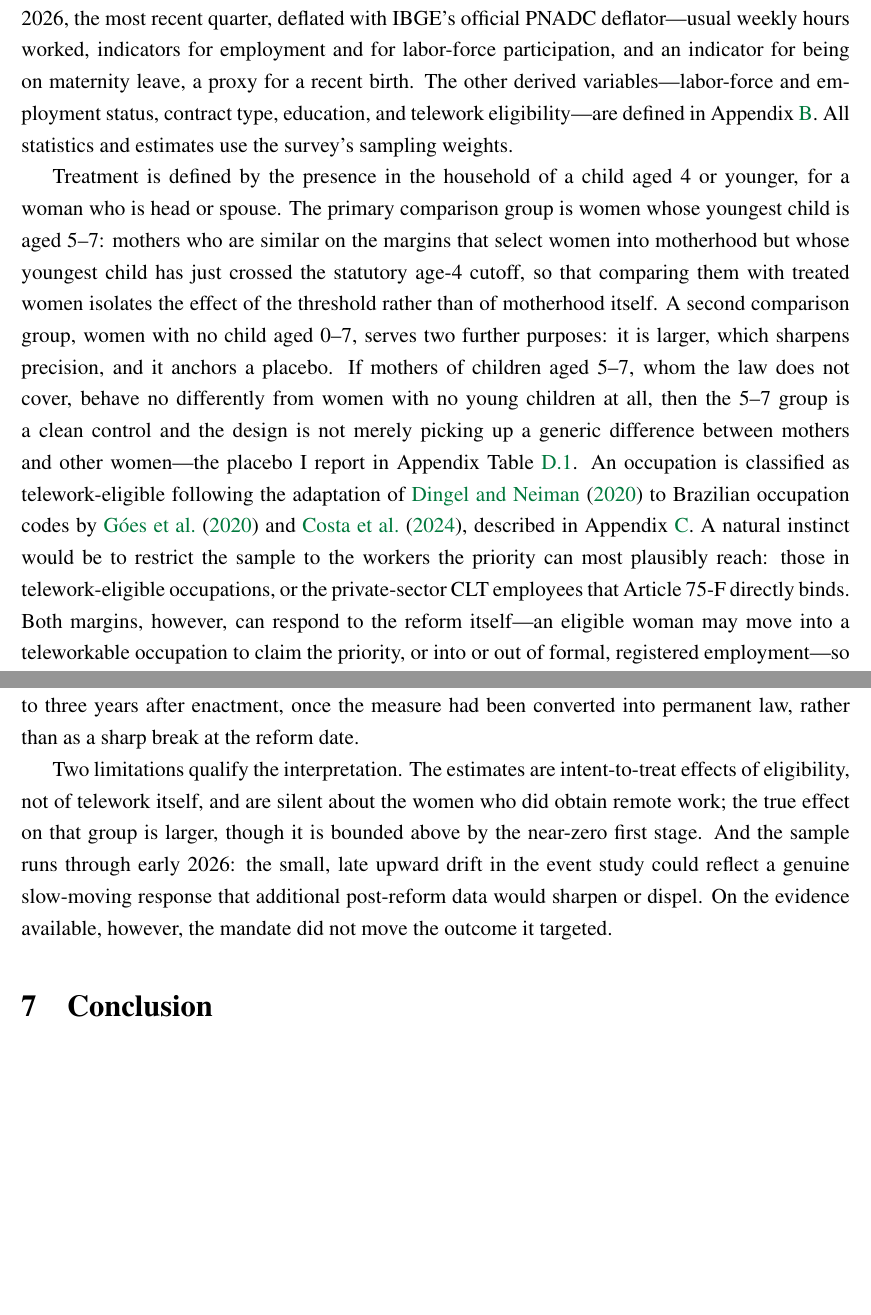
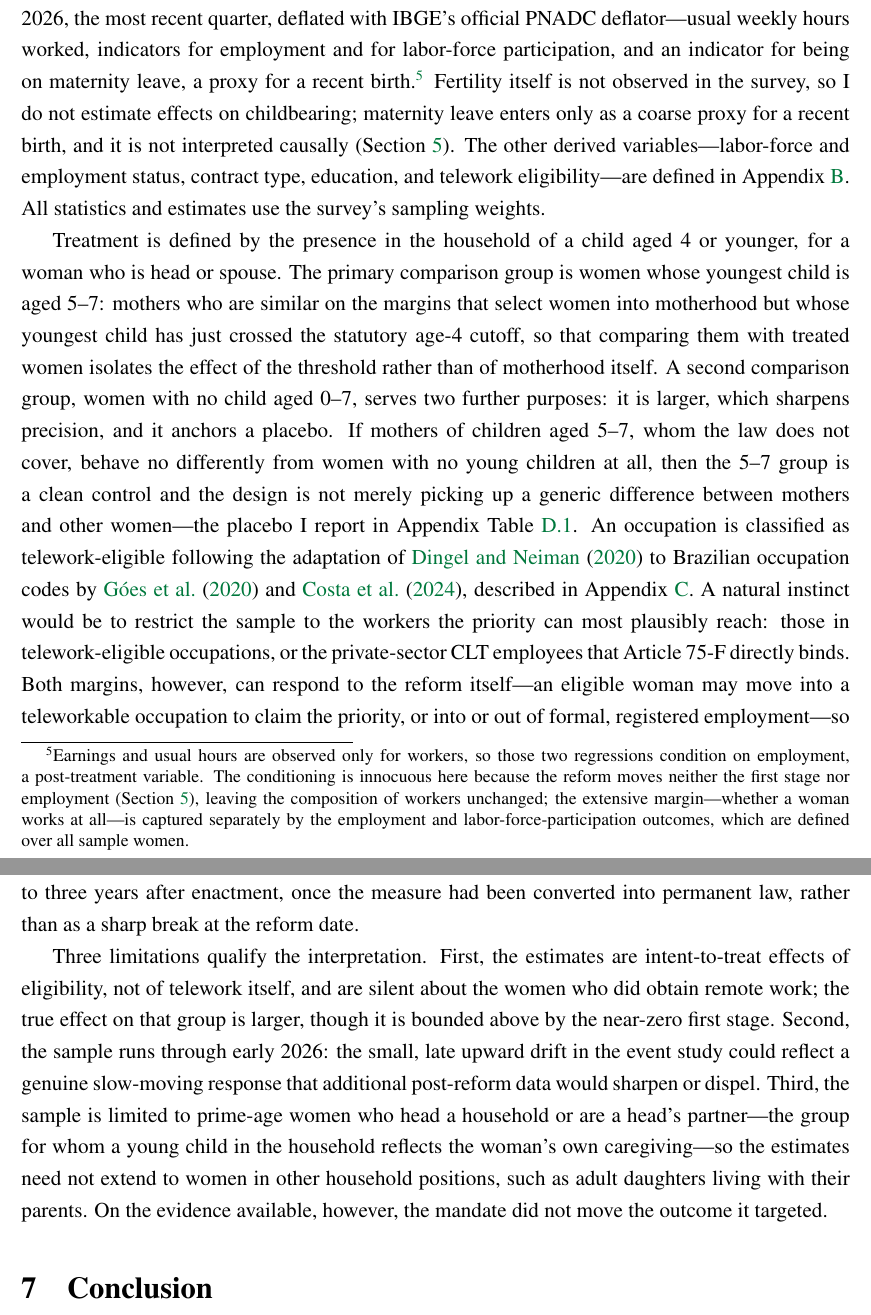
Before and after one commit to FredieDidier/HomeOfficePNAD, a LaTeX paper (latex/paper.tex): two parts of pages 7 and 20 of 38, joined at a grey line, cut so that both start at the same text, the shorter picture padded with empty space. Compiled offline with pdfLaTeX.

Commit message:
More fixes

```diff
--- a/latex/paper.tex
+++ b/latex/paper.tex
@@ -97,7 +97,7 @@ These features yield the paper's testable structure. If the priority binds where
 
 The analysis draws on the Continuous National Household Sample Survey (PNADC), the rotating quarterly household survey run by the Brazilian Institute of Geography and Statistics (IBGE) and the source of Brazil's official labor-market statistics. Each selected household is interviewed in up to five consecutive quarters, which yields a short individual-level panel. I use every quarter from the first quarter of 2018---the first in which the survey records where each worker performs her main job, the variable behind the home-office outcome---through the first quarter of 2026. Individuals are linked across quarters from the survey's household and person identifiers together with an advanced matching procedure that reconstructs the panel even when interviews are incomplete; Appendix~\ref{app:pnadc} details the survey and the panel construction, and Appendix Table~\ref{tab:panel_retention} shows that the reconstructed panel captures genuine repeated observations of the same individuals and households.
 
-The estimation sample is women aged 18--49 who are the household head or the head's spouse or partner, and whom the matching procedure links across quarters. The age range is the standard prime-age window for female labor supply: 18 marks entry into the adult labor market, and capping at 49 keeps the sample to working-age women and the treated and comparison groups demographically comparable, rather than mixing in near-retirement women whose employment responds to different margins. Restricting to heads and spouses ensures that a young child in the household reflects the woman's own caregiving responsibility---for a child, stepchild, or grandchild in her care---rather than another household member's dependent. The main outcome is an indicator for working from home, defined as performing the main job at the worker's own residence. The remaining outcomes are real monthly labor earnings---in constant reais of the first quarter of 2026, the most recent quarter, deflated with IBGE's official PNADC deflator---usual weekly hours worked, indicators for employment and for labor-force participation, and an indicator for being on maternity leave, a proxy for a recent birth. The other derived variables---labor-force and employment status, contract type, education, and telework eligibility---are defined in Appendix~\ref{app:variables}. All statistics and estimates use the survey's sampling weights.
+The estimation sample is women aged 18--49 who are the household head or the head's spouse or partner, and whom the matching procedure links across quarters. The age range is the standard prime-age window for female labor supply: 18 marks entry into the adult labor market, and capping at 49 keeps the sample to working-age women and the treated and comparison groups demographically comparable, rather than mixing in near-retirement women whose employment responds to different margins. Restricting to heads and spouses ensures that a young child in the household reflects the woman's own caregiving responsibility---for a child, stepchild, or grandchild in her care---rather than another household member's dependent. The main outcome is an indicator for working from home, defined as performing the main job at the worker's own residence. The remaining outcomes are real monthly labor earnings---in constant reais of the first quarter of 2026, the most recent quarter, deflated with IBGE's official PNADC deflator---usual weekly hours worked, indicators for employment and for labor-force participation, and an indicator for being on maternity leave, a proxy for a recent birth.\footnote{Earnings and usual hours are observed only for workers, so those two regressions condition on employment, a post-treatment variable. The conditioning is innocuous here because the reform moves neither the first stage nor employment (Section~\ref{sec:results}), leaving the composition of workers unchanged; the extensive margin---whether a woman works at all---is captured separately by the employment and labor-force-participation outcomes, which are defined over all sample women.} Fertility itself is not observed in the survey, so I do not estimate effects on childbearing; maternity leave enters only as a coarse proxy for a recent birth, and it is not interpreted causally (Section~\ref{sec:results}). The other derived variables---labor-force and employment status, contract type, education, and telework eligibility---are defined in Appendix~\ref{app:variables}. All statistics and estimates use the survey's sampling weights.
 
 Treatment is defined by the presence in the household of a child aged 4 or younger, for a woman who is head or spouse. The primary comparison group is women whose youngest child is aged 5--7: mothers who are similar on the margins that select women into motherhood but whose youngest child has just crossed the statutory age-4 cutoff, so that comparing them with treated women isolates the effect of the threshold rather than of motherhood itself. A second comparison group, women with no child aged 0--7, serves two further purposes: it is larger, which sharpens precision, and it anchors a placebo. If mothers of children aged 5--7, whom the law does not cover, behave no differently from women with no young children at all, then the 5--7 group is a clean control and the design is not merely picking up a generic difference between mothers and other women---the placebo I report in Appendix Table~\ref{tab:robustness}. An occupation is classified as telework-eligible following the adaptation of \citet{dingelneiman2020} to Brazilian occupation codes by \citet{goes2020} and \citet{costa2024}, described in Appendix~\ref{app:telework}. A natural instinct would be to restrict the sample to the workers the priority can most plausibly reach: those in telework-eligible occupations, or the private-sector CLT employees that Article 75-F directly binds. Both margins, however, can respond to the reform itself---an eligible woman may move into a teleworkable occupation to claim the priority, or into or out of formal, registered employment---so conditioning the sample on either would mean controlling for a post-treatment outcome, a bad control \citep{angristpischke2009}. I therefore analyze the full sample of eligible women and use occupation and contract type only as baseline moderators, and occupation additionally as an outcome.
 
@@ -187,7 +187,7 @@ The central finding is a precisely estimated null: a legal priority to telework
 
 Two further explanations, familiar from the mandated-benefits literature, likely reinforce the null. First, workers are often unaware of workplace entitlements and may neither request nor act on them; a priority that is never invoked imposes no cost on employers and prompts no reallocation. Second, where telework is feasible, employers who could offer it to a mother of a young child were largely already free to do so, so a non-binding legal preference adds little at the margin. The event study is consistent with a slow and, at most, modest adjustment: any movement appears only two to three years after enactment, once the measure had been converted into permanent law, rather than as a sharp break at the reform date.
 
-Two limitations qualify the interpretation. The estimates are intent-to-treat effects of eligibility, not of telework itself, and are silent about the women who did obtain remote work; the true effect on that group is larger, though it is bounded above by the near-zero first stage. And the sample runs through early 2026: the small, late upward drift in the event study could reflect a genuine slow-moving response that additional post-reform data would sharpen or dispel. On the evidence available, however, the mandate did not move the outcome it targeted.
+Three limitations qualify the interpretation. First, the estimates are intent-to-treat effects of eligibility, not of telework itself, and are silent about the women who did obtain remote work; the true effect on that group is larger, though it is bounded above by the near-zero first stage. Second, the sample runs through early 2026: the small, late upward drift in the event study could reflect a genuine slow-moving response that additional post-reform data would sharpen or dispel. Third, the sample is limited to prime-age women who head a household or are a head's partner---the group for whom a young child in the household reflects the woman's own caregiving---so the estimates need not extend to women in other household positions, such as adult daughters living with their parents. On the evidence available, however, the mandate did not move the outcome it targeted.
 
 % =============================================================================
 \section{Conclusion}\label{sec:conclusion}
```
Also changed, not shown: latex/appendix.tex (+1 -1 lines).
